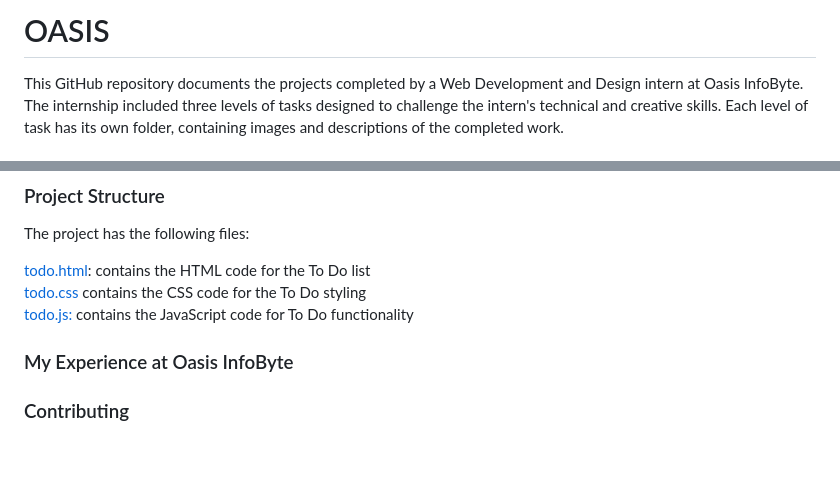
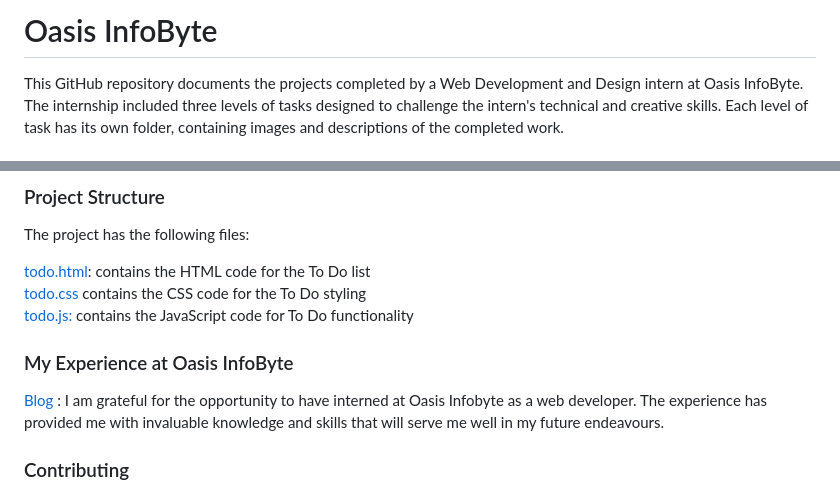
Before and after one commit to DebankanSarkar12/OASIS, a Markdown page: README.md, 2 parts joined by grey strips. GitHub-like rendering; blank space fills up the shorter version.

```diff
--- a/README.md
+++ b/README.md
@@ -1,4 +1,4 @@
-# OASIS
+# Oasis InfoByte
 This GitHub repository documents the projects completed by a Web Development and Design intern at Oasis InfoByte.
 The internship included three levels of tasks designed to challenge the intern's technical and creative skills.
 Each level of task has its own folder, containing images and descriptions of the completed work.
@@ -54,13 +54,9 @@ The project has the following files:
 <a href="https://github.com/DebankanSarkar12/OIBGRIP/blob/main/Task3%20ToDo/todo.js">todo.js:</a> contains the JavaScript code for To Do functionality <br>
 
 
-
-
-
 ### My Experience at Oasis InfoByte
 
-
-
+<a href="https://debankansarkar.hashnode.dev/my-experience-at-oasis-infobyte "> Blog </a> :  I am grateful for the opportunity to have interned at Oasis Infobyte as a web developer. The experience has provided me with invaluable knowledge and skills that will serve me well in my future endeavours. <br>
 
 
 ### Contributing
```
